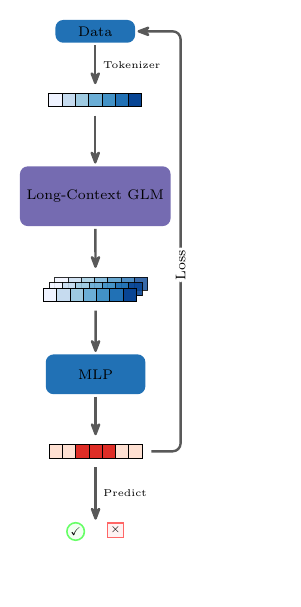
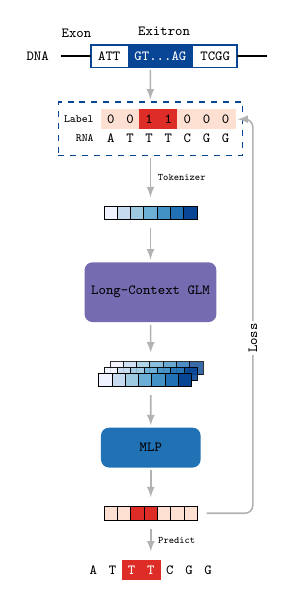
Before and after one commit to cauliyang/deepchopper-paper, a LaTeX figure (figures/grant_figure.tex): the whole page, the shorter picture padded with empty space. Compiled offline with pdfLaTeX.

Commit message:
feat: Add new libraries and shapes to grant figure

```diff
--- a/figures/grant_figure.tex
+++ b/figures/grant_figure.tex
@@ -9,10 +9,16 @@
 \usetikzlibrary{graphs}
 \usetikzlibrary{graphs.standard}
 \usetikzlibrary{quotes}
+\usetikzlibrary{fit}
+\usetikzlibrary{chains}
+\usetikzlibrary{shapes.geometric}
+\usetikzlibrary{shapes.multipart}
+
 \usepackage{listofitems} % for \readlist to create arrays
 \usepackage{amssymb}
 \usepackage{textcomp}  % For \texttimes
 \usepackage{relsize}
+
 \begin{document}
 
 \definecolor{c1}{RGB}{239,243,255}
@@ -36,10 +42,9 @@
 
 
 \begin{tikzpicture}[
-	font=\scriptsize,
-	fontscale/.style = {font=\relsize{#1}},
+	font=\scriptsize \tt,
 	block/.style={rectangle, text centered, rounded corners, minimum height=1em, minimum width=4em, fill=c6},
-	connect/.style={rounded corners, black!65, text=black, very thick, -Stealth[round], shorten >=1pt, shorten <=1pt},
+	connect/.style={rounded corners, black!30, text=black, thick, -{latex[width=0.5mm]}, shorten >=1pt, shorten <=1pt},
 	skip loop/.style  2 args= {connect, to path={-- ++(#1, 0) |- node[right, sloped, pos=0.2, inner sep=1pt, fill=white] {#2} (\tikztotarget)}},
 	nnode/.style={thin, circle,draw=c7, minimum size=6, inner sep=0.5,outer sep=0.6},
 	node in/.style={nnode, green!20!black,draw=c7!30!black,fill=c7!25},
@@ -52,9 +57,46 @@
 	node out/.style={nnode, red!20!black, draw=myred!30!black,fill=myred!20},
 	]
 
-	\node (data) [block] {Data};
+	\begin{scope}[local bounding box=exon]
+		\begin{scope}[start chain, node distance=0mm,
+        nodes/.style={inner sep=0, outer sep=0},
+            ]
+			\node (exon-n1) [on chain] {ATT};
+			\node (exon-n2) [fill=c7, text=white, on chain] {GT\dots AG};
+			\node (exon-n3) [on chain] {TCGG};
+			\node (exon-n4) [fit=(exon-n1)(exon-n2)(exon-n3), draw=c7,  thick, inner sep=0] {};
+			\node (exitron-label) [above=1pt of exon-n4] {Exitron};
+			\node (exitron-label2) [above left= of exon-n4, xshift=4] {Exon};
+		\end{scope}
+		\node (left) [left= 15pt of exon-n1]  {};
+		\node (right) [right= 15pt of exon-n3]   {};
+		\path (left) edge[-, thick] node[left, xshift=-1em] {DNA}  (exon-n1)
+		(exon-n3) edge[-, thick] (right);
+	\end{scope}
 
-	\begin{scope}[local bounding box=tokens, shift={(data.south)}, yshift=-1cm]
+
+    \begin{scope}[shift={(exon.center)}, yshift=-1.5cm, xshift=9,  start chain=1 going below, node distance=0mm, scale=0.8, transform shape]
+		\matrix (rnaseq) [matrix of nodes, nodes in empty cells,
+			% column sep=-\pgflinewidth, row sep=-\pgflinewidth,
+			column sep=-\pgflinewidth, row sep=-\pgflinewidth,
+			nodes={thin, inner sep=0pt, outer sep=0pt, minimum width=1em, minimum height=1em},
+			row 1 column 1/.style={nodes={fill=p1}},
+			row 1 column 2/.style={nodes={fill=p1}},
+			row 1 column 3/.style={nodes={fill=p3}},
+			row 1 column 4/.style={nodes={fill=p3}},
+			row 1 column 5/.style={nodes={fill=p1}},
+			row 1 column 6/.style={nodes={fill=p1}},
+			row 1 column 7/.style={nodes={fill=p1}},
+		] {
+			 0 & 0 & 1 & 1 & 0 & 0 & 0 \\
+			 A & T & T & T & C & G & G \\
+		};
+        \node (rnaseq-label) [left=1pt of rnaseq-2-1] {RNA};
+        \node (label) [left=1pt of rnaseq-1-1] {Label};
+        \node (databox) [fit=(rnaseq)(rnaseq-label)(label), draw=c7, dashed, thick, inner sep=0] {};
+	\end{scope}
+
+	\begin{scope}[local bounding box=tokens, shift={(databox.south)}, yshift=-1cm]
 		\matrix (tokens1)   [
 			matrix of nodes,
 			nodes in empty cells,
@@ -73,9 +115,9 @@
 		};
 	\end{scope}
 
-	\node (lcglm) [below of=tokens1, yshift=-0.7cm, block, fill=l1,  thick, minimum height = 3em] {Long-Context GLM};
+	\node (lcglm) [below of=tokens1, yshift=-0.4cm, block, fill=l1,  thick, minimum height = 3em] {Long-Context GLM};
 
-	\begin{scope}[shift={(lcglm.south)}, yshift=-1cm, xshift=3, local bounding box=features]
+	\begin{scope}[shift={(lcglm.south)}, yshift=-0.8cm, xshift=3, local bounding box=features]
 		\begin{scope}[opacity=0.8]
 			\matrix (features1)   [
 				matrix of nodes,
@@ -135,9 +177,9 @@
 	\end{scope}
 
 
-	\node (mlp) [below of=features2, yshift=-0.5cm, rectangle, text centered, rounded corners, minimum width=5em, minimum height=2em,  fill=c6] {MLP};
+	\node (mlp) [below of=features2, yshift=-0.3cm, rectangle, text centered, rounded corners, minimum width=5em, minimum height=2em,  fill=c6] {MLP};
 
-	\begin{scope}[local bounding box=outputbox, shift={(mlp.south)}, yshift=-1cm]
+	\begin{scope}[local bounding box=outputbox, shift={(mlp.south)}, yshift=-0.8cm]
 		\matrix (output)   [
 			matrix of nodes,
 			nodes in empty cells,
@@ -147,7 +189,7 @@
 			column 2/.style={nodes={fill=p1}},
 			column 3/.style={nodes={fill=p3}},
 			column 4/.style={nodes={fill=p3}},
-			column 5/.style={nodes={fill=p3}},
+			column 5/.style={nodes={fill=p1}},
 			column 6/.style={nodes={fill=p1}},
 			column 7/.style={nodes={fill=p1}},
 		]
@@ -156,39 +198,32 @@
 		};
 	\end{scope}
 
+    \begin{scope}[shift={(output)}, yshift=-1cm, local bounding box=prediction]
+        	\matrix (mprediction) [matrix of nodes, nodes in empty cells,
+			column sep=-\pgflinewidth, row sep=-\pgflinewidth,
+			nodes={thin,  inner sep=0pt, outer sep=0pt, minimum width=1em, minimum height=1em},
+			% row 1 column 1/.style={nodes={fill=p1}},
+			% row 1 column 2/.style={nodes={fill=p1}},
+			% row 1 column 3/.style={nodes={fill=p3}},
+			row 1 column 3/.style={nodes={fill=p3, text=white}},
+			row 1 column 4/.style={nodes={fill=p3, text=white}},
+			% row 1 column 6/.style={nodes={fill=p1}},
+			% row 1 column 7/.style={nodes={fill=p1}},
+		] {
+            A & T & T &  T  & C & G & G \\
+		};
+	\end{scope}
 
 
-	% Node styles
-	\tikzset{
-		yesStyle/.style={
-				circle, draw=green!60, fill=green!5, thick,
-				minimum size=1, % Define the size of the circle
-				inner sep=1pt, % Minimal padding around the text
-				text centered % Center the content
-			},
-		noStyle/.style={
-				rectangle, draw=red!60, fill=red!5, thick,
-				minimum size=1, % Ensure it matches the yesStyle
-				inner sep=2pt, % Consistent with yesStyle
-				text centered % Center the content
-			}
-	}
-
-	\node (prediction) [below=of outputbox] {};  % Text node
-	% Yes and No nodes with custom shapes
-	\node (prediction1) [yesStyle, below = of output, xshift=-1em , scale=0.8]{\checkmark};  % Using tick symbol
-	\node (prediction2) [noStyle, below = of output, xshift=1em, scale=0.8] {\texttimes};  % Using cross symbol
-
-
-
-	\path (data) edge["Tokenizer", connect, font=\tiny] (tokens)
+	\path
+    (exon) edge[connect] (databox)
+    (databox) edge["Tokenizer", connect, font=\tiny \tt] (tokens)
 	(tokens) edge[connect] (lcglm)
 	(lcglm) edge[connect] (features)
 	(features) edge[connect] (mlp)
 	(mlp) edge[connect] (output)
-	% (output) edge[connect] (prediction)
-	(output) edge["Predict", connect, font=\tiny] (prediction)
-	edge[blue,  skip loop={15mm}{Loss}] (data);
+	(output) edge["Predict", connect, font=\tiny \tt] (prediction)
+	edge[blue,  skip loop={18mm}{Loss}] (rnaseq-1-7);
 \end{tikzpicture}
 
 \end{document}
```
